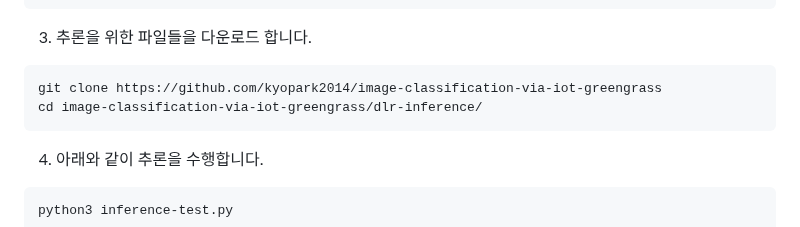
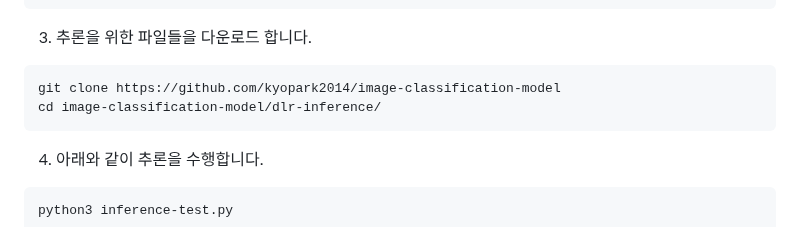
Before and after one commit to kyopark2014/image-classification-api-server, a Markdown page: dlr-inference/README.md, the part around the change. Drawn GitHub-style.

````diff
--- a/dlr-inference/README.md
+++ b/dlr-inference/README.md
@@ -39,8 +39,8 @@ sudo pip install dlr
 3) 추론을 위한 파일들을 다운로드 합니다.
 
 ```java
-git clone https://github.com/kyopark2014/image-classification-via-iot-greengrass
-cd image-classification-via-iot-greengrass/dlr-inference/
+git clone https://github.com/kyopark2014/image-classification-model
+cd image-classification-model/dlr-inference/
 ```
 
 4) 아래와 같이 추론을 수행합니다.
````
